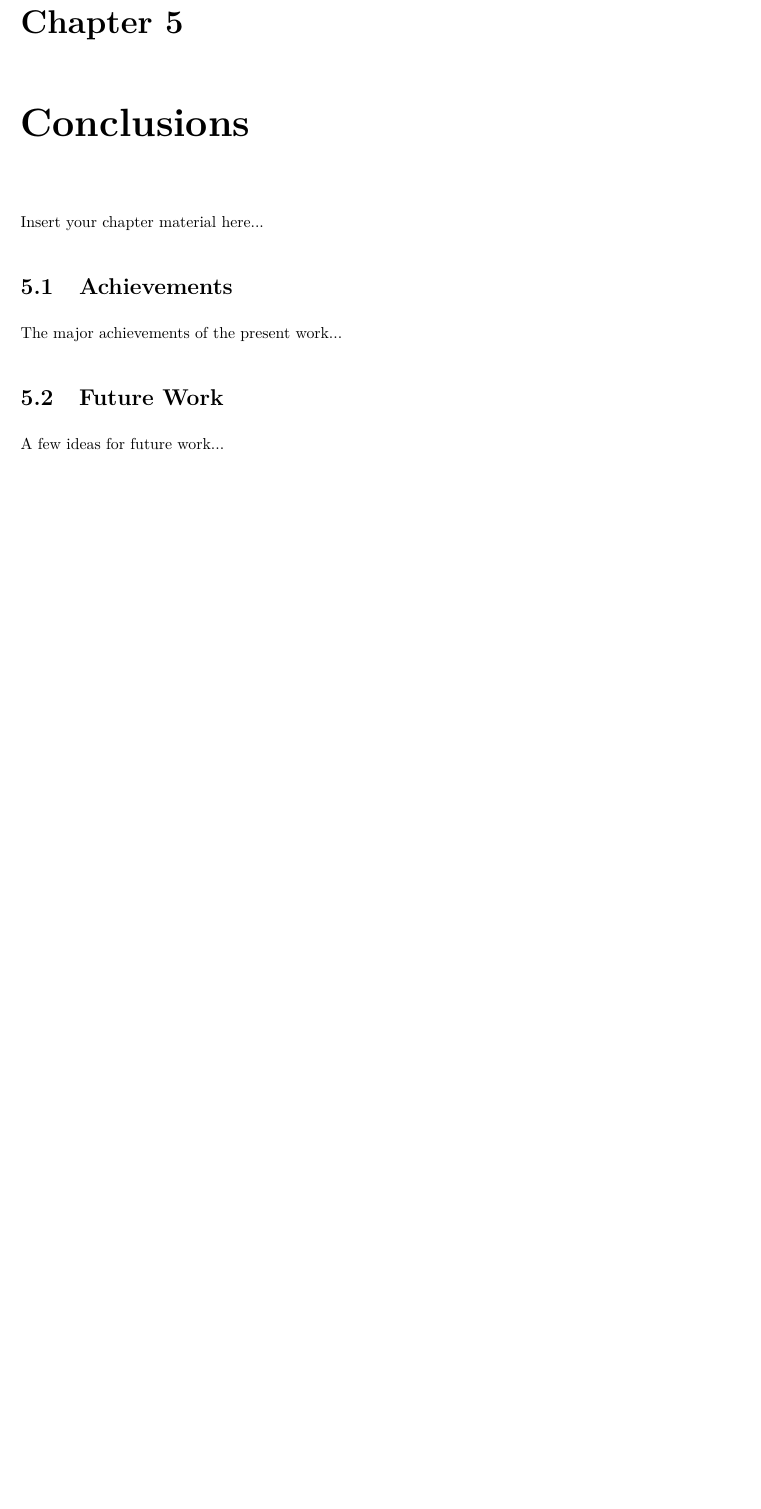
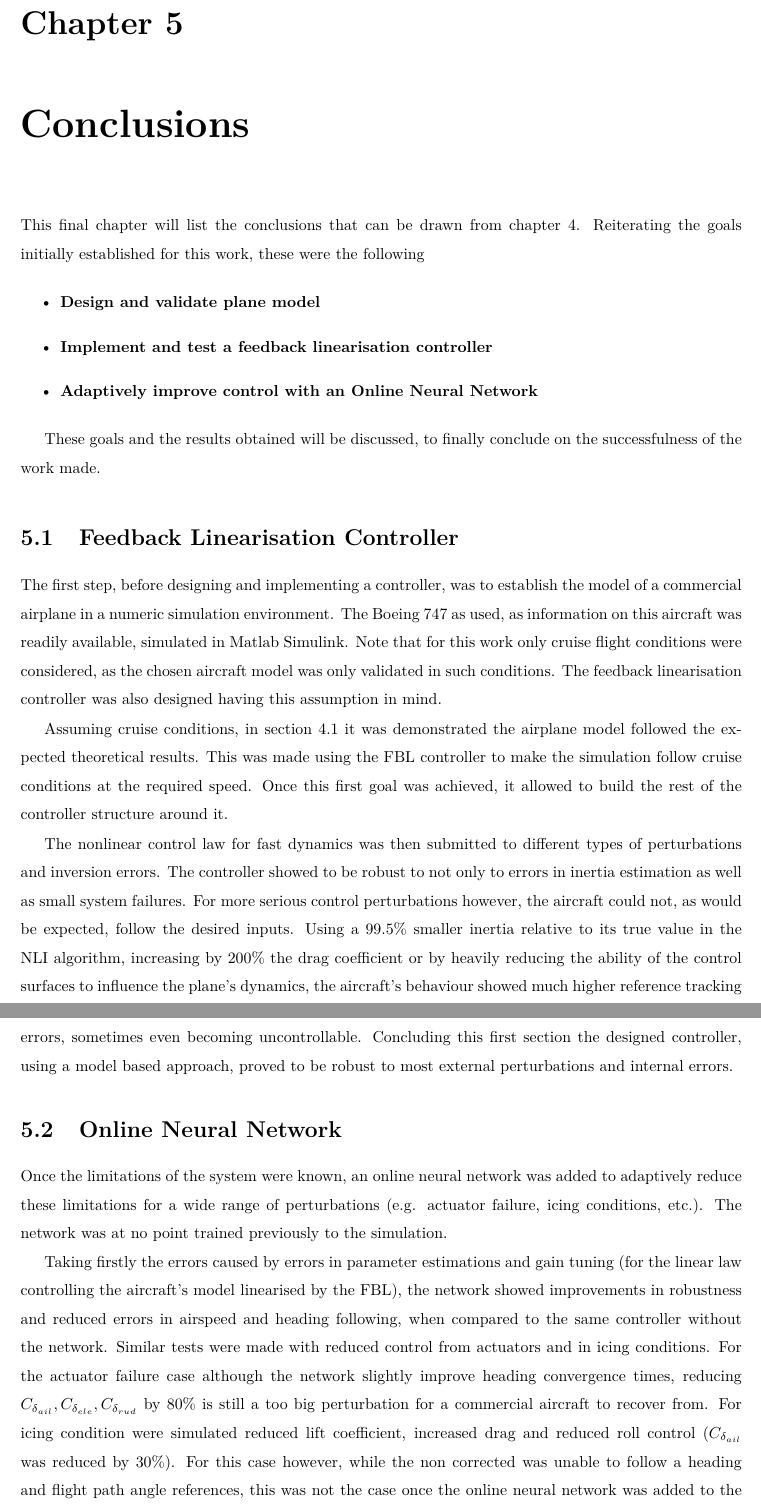
Before and after one commit to GuilhermeGSousa/Thesis, a LaTeX thesis (Thesis.tex, which reads Thesis_Conclusions.tex): part of page 53 of 58 before the commit and two parts of pages 53 and 54 of 58 after it, the two joined at a grey line, cut so that both start at the same text, the shorter picture padded with empty space. Compiled offline with pdfLaTeX; a LaTeX package or settings file that is missing is left out.

Commit message:
Conclusions: Concluded

```diff
--- a/Thesis_Conclusions.tex
+++ b/Thesis_Conclusions.tex
@@ -11,18 +11,41 @@
 \chapter{Conclusions}
 \label{chapter:conclusions}
 
-Insert your chapter material here...
+This final chapter will list the conclusions that can be drawn from chapter \ref{chapter:results}. Reiterating the goals initially established for this work, these were the following
+
+\begin{itemize}
+\item \textbf{Design and validate plane model}
+\item \textbf{Implement and test a feedback linearisation controller}
+\item \textbf{Adaptively improve control with an Online Neural Network}
+\end{itemize}
+
+These goals and the results obtained will be discussed, to finally conclude on the successfulness of the work made.
+
+% ----------------------------------------------------------------------
+\section{Feedback Linearisation Controller}
+\label{section:conclusions/fbl_controller}
+
+The first step, before designing and implementing a controller, was to establish the model of a commercial airplane in a numeric simulation environment. The Boeing 747 as used, as information on this aircraft was readily available, simulated in Matlab Simulink. Note that for this work only cruise flight conditions were considered, as the chosen aircraft model was only validated in such conditions. The feedback linearisation controller was also designed having this assumption in mind.
+
+Assuming cruise conditions, in section \ref{section:results/validation} it was demonstrated the airplane model followed the expected theoretical results. This was made using the FBL controller to make the simulation follow cruise conditions at the required speed. Once this first goal was achieved, it allowed to build the rest of the controller structure around it.
+
+The nonlinear control law for fast dynamics was then submitted to different types of perturbations and inversion errors. The controller showed to be robust to not only to errors in inertia estimation as well as small system failures. For more serious control perturbations however, the aircraft could not, as would be expected, follow the desired inputs. Using a $99.5\%$ smaller inertia relative to its true value in the NLI algorithm, increasing by $200\%$ the drag coefficient or by heavily reducing the ability of the control surfaces to influence the plane's dynamics, the aircraft's behaviour showed much higher reference tracking errors, sometimes even becoming uncontrollable. Concluding this first section the designed controller, using a model based approach, proved to be robust to most external perturbations and internal errors.
 
 
 % ----------------------------------------------------------------------
-\section{Achievements}
-\label{section:achievements}
+\section{Online Neural Network}
+\label{section:conclusions/online_neural_network}
 
-The major achievements of the present work...
+Once the limitations of the system were known, an online neural network was added to adaptively reduce these limitations for a wide range of perturbations (e.g. actuator failure, icing conditions, etc.). The network was at no point trained previously to the simulation.
 
+Taking firstly the errors caused by errors in parameter estimations and gain tuning (for the linear law controlling the aircraft's model linearised by the FBL), the network showed improvements in robustness and reduced errors in airspeed and heading following, when compared to the same controller without the network. Similar tests were made with reduced control from actuators and in icing conditions. For the actuator failure case although the network slightly improve heading convergence times, reducing $C_{\delta_{ail}}, C_{\delta_{ele}}, C_{\delta_{rud}}$ by 80\% is still a too big perturbation for a commercial aircraft to recover from. For icing condition were simulated reduced lift coefficient, increased drag and reduced roll control ($C_{\delta_{ail}}$ was reduced by 30\%). For this case however, while the non corrected was unable to follow a heading and flight path angle references, this was not the case once the online neural network was added to the system. Indeed the network allowed the aircraft to follow a sinusoidal heading reference and to reduce the difference between $\gamma$ and its desired value.
+
+The exact same network architecture was used for all cases described above. Taking this into account it can be concluded that the goal of designing a neural network that would make the original NLI law more robust and able to adapt to different perturbations was indeed achieved.
 
 % ----------------------------------------------------------------------
 \section{Future Work}
 \label{section:future}
 
-A few ideas for future work...
+In this work, the neural network used had a relatively simple architecture of one hidden layer, using both sigmoid and linear activation function. One way to continue this work is to try different architectures that have been used in other works, such as recurrent neural networks, Radial Basis Function neurons or larger numbers of hidden layer, to improve upon its adaptive capabilities.
+
+This method was also only used to correct the control of the fast dynamics of a commercial aircraft, and a similar system could be used to adaptively improve its guidance laws. The results obtained however allow to make a commercial aircraft follow 4D trajectories, even case of external disturbances of system failures. The next step is now to use these trajectories to optimise air traffic management, allowing even several commercial aircraft to travel along these trajectories, reducing the work weight of air traffic controllers while increasing the capacity of a given air control zone.
```
Also changed, not shown: Thesis_Implementation.tex (+3 -0 lines), Thesis.pdf.
